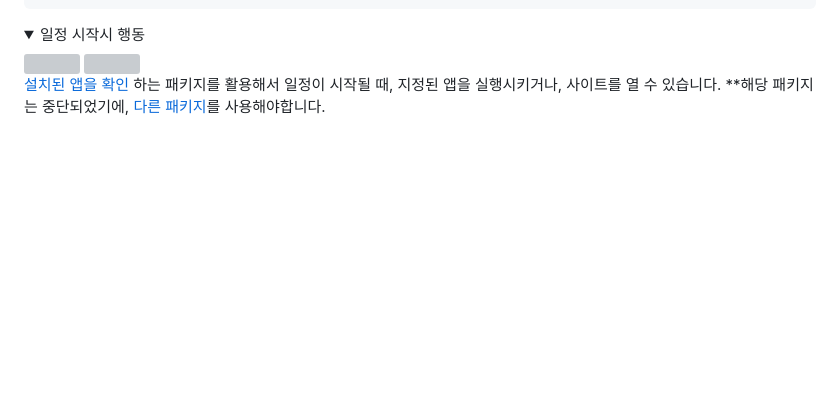
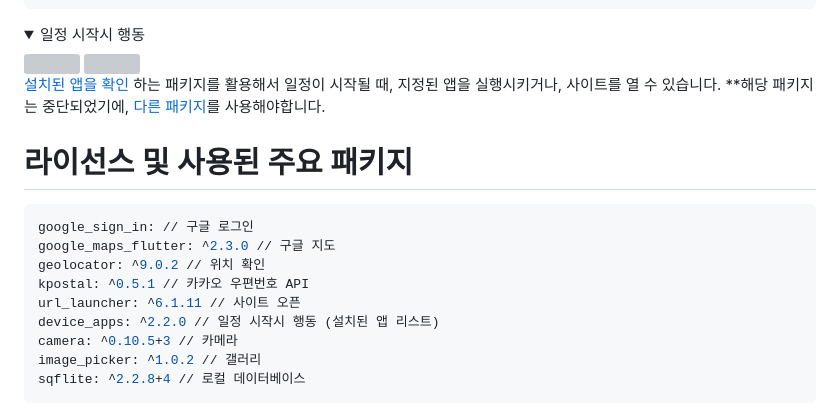
Before and after one commit to PlayTheApp/Schedule_Snap, a Markdown page: README.md, the part around the change. Rendered like a GitHub page; folded sections open; blank space fills up the shorter version; grey boxes are pictures that could not be loaded.

````diff
--- a/README.md
+++ b/README.md
@@ -113,3 +113,16 @@ Map_Button(String text, String URL, String icon) {
 <a href="https://pub.dev/packages/device_apps" target="_blank">설치된 앱을 확인</a> 하는 패키지를 활용해서 일정이 시작될 때, 지정된 앱을 실행시키거나, 사이트를 열 수 있습니다. </br>
 **해당 패키지는 중단되었기에, <a href="https://pub.dev/packages/installed_apps" target="_blank">다른 패키지</a>를 사용해야합니다.
 </details>
+
+# 라이선스 및 사용된 주요 패키지
+```yaml
+google_sign_in: // 구글 로그인
+google_maps_flutter: ^2.3.0 // 구글 지도
+geolocator: ^9.0.2 // 위치 확인
+kpostal: ^0.5.1 // 카카오 우편번호 API
+url_launcher: ^6.1.11 // 사이트 오픈
+device_apps: ^2.2.0 // 일정 시작시 행동 (설치된 앱 리스트)
+camera: ^0.10.5+3 // 카메라
+image_picker: ^1.0.2 // 갤러리
+sqflite: ^2.2.8+4 // 로컬 데이터베이스
+```
````
